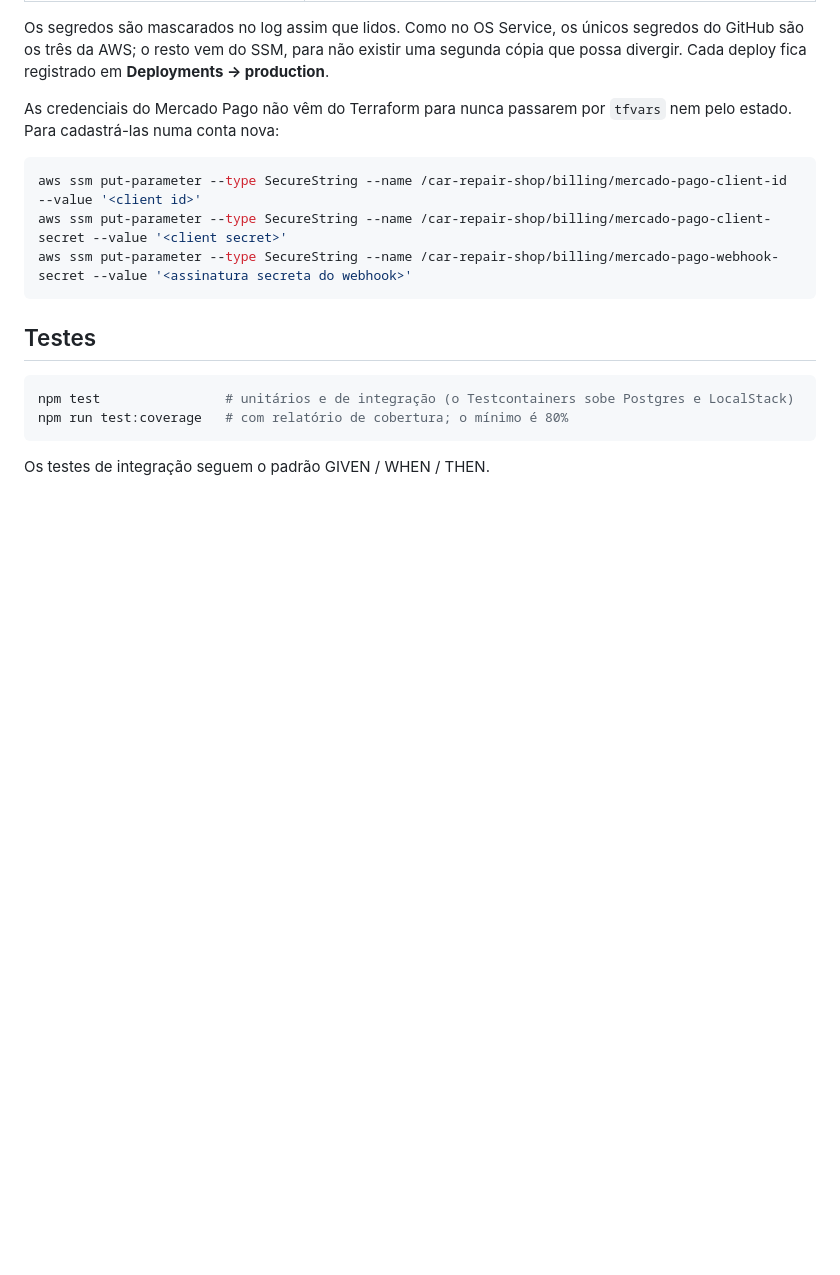
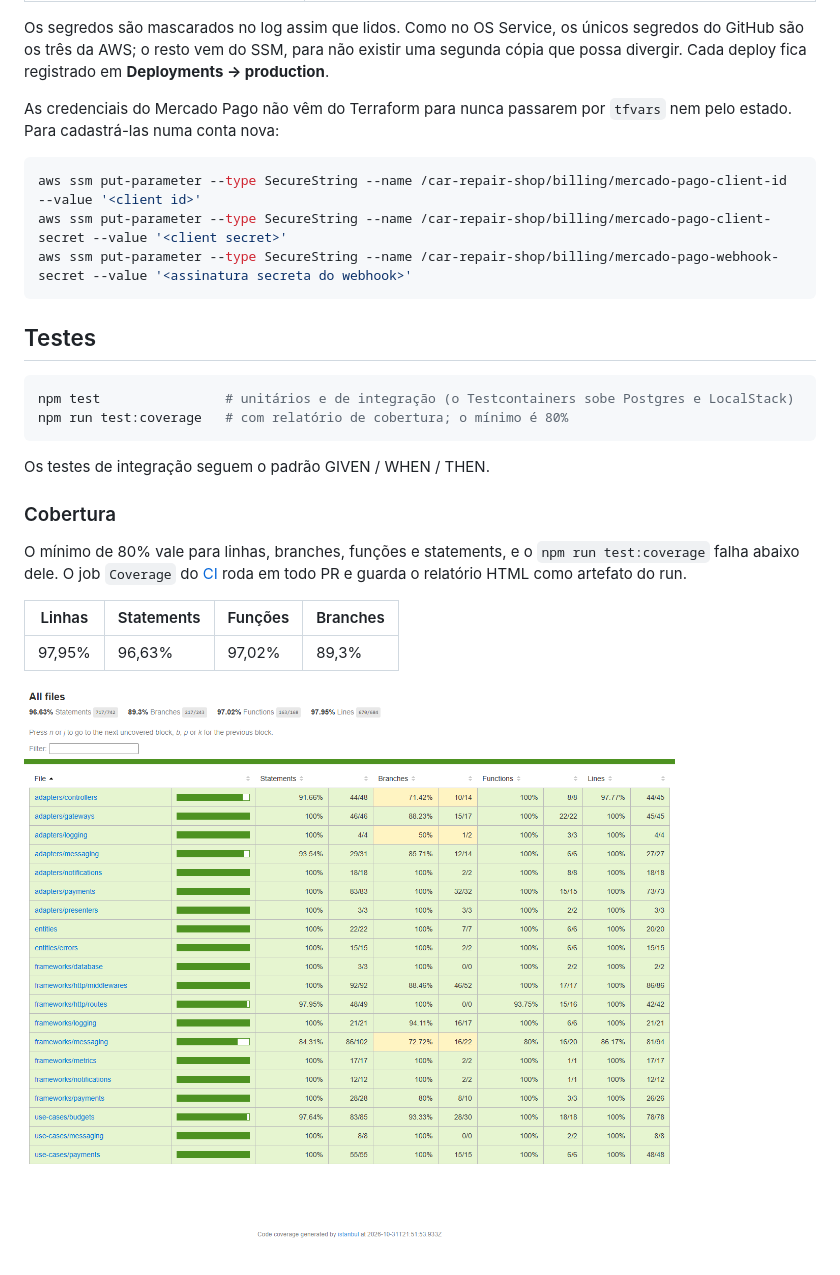
Before and after one commit to diandria/fiap-tech-challenge-billing, a Markdown page: README.md, the part around one of its changes. Drawn GitHub-style; pictures changed too: docs/evidencias/cobertura-billing.png (added); blank space fills up the shorter version.

Commit message:
docs: document the billing service

````diff
--- a/README.md
+++ b/README.md
@@ -199,3 +235,15 @@ npm run test:coverage   # com relatório de cobertura; o mínimo é 80%
 ```
 
 Os testes de integração seguem o padrão GIVEN / WHEN / THEN.
+
+### Cobertura
+
+O mínimo de 80% vale para linhas, branches, funções e statements, e o `npm run test:coverage` falha abaixo
+dele. O job `Coverage` do [CI](https://github.com/diandria/fiap-tech-challenge-billing/actions/workflows/ci.yml)
+roda em todo PR e guarda o relatório HTML como artefato do run.
+
+| Linhas | Statements | Funções | Branches |
+|---|---|---|---|
+| 97,95% | 96,63% | 97,02% | 89,3% |
+
+![Relatório de cobertura do Billing](docs/evidencias/cobertura-billing.png)
````
Also changed, not shown: other parts of README.md (+40 -4 lines), docs/architecture.md (added, +103 -0 lines).
